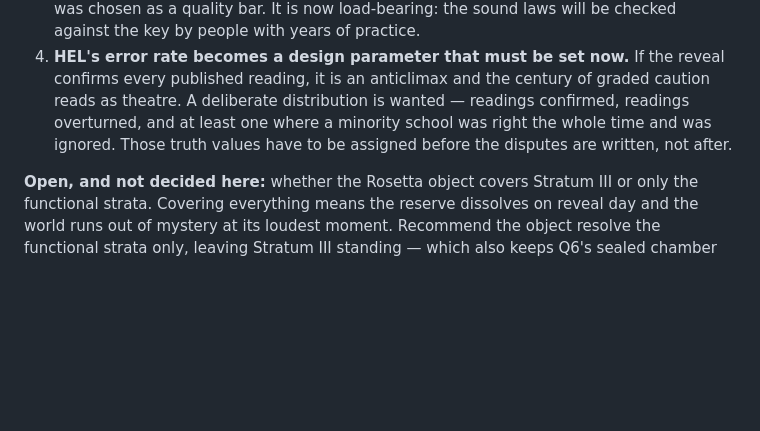
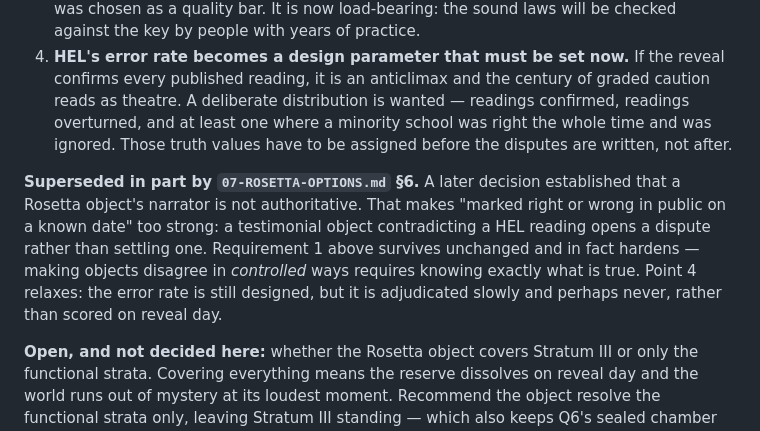
Before and after one commit to AAnderson1817/JRTest, a Markdown page: docs/06-PHASE1-RECOMMENDATION.md, the part around the change. GitHub-like rendering; blank space fills up the shorter version.

```diff
--- a/docs/06-PHASE1-RECOMMENDATION.md
+++ b/docs/06-PHASE1-RECOMMENDATION.md
@@ -495,6 +495,14 @@ wrong in public on a known date. So:
    time and was ignored. Those truth values have to be assigned before the disputes are
    written, not after.
 
+**Superseded in part by `07-ROSETTA-OPTIONS.md` §6.** A later decision established that a
+Rosetta object's narrator is not authoritative. That makes "marked right or wrong in
+public on a known date" too strong: a testimonial object contradicting a HEL reading
+opens a dispute rather than settling one. Requirement 1 above survives unchanged and in
+fact hardens — making objects disagree in *controlled* ways requires knowing exactly what
+is true. Point 4 relaxes: the error rate is still designed, but it is adjudicated slowly
+and perhaps never, rather than scored on reveal day.
+
 **Open, and not decided here:** whether the Rosetta object covers Stratum III or only
 the functional strata. Covering everything means the reserve dissolves on reveal day
 and the world runs out of mystery at its loudest moment. Recommend the object resolve
```
Also changed, not shown: docs/07-ROSETTA-OPTIONS.md (added, +228 -0 lines).
